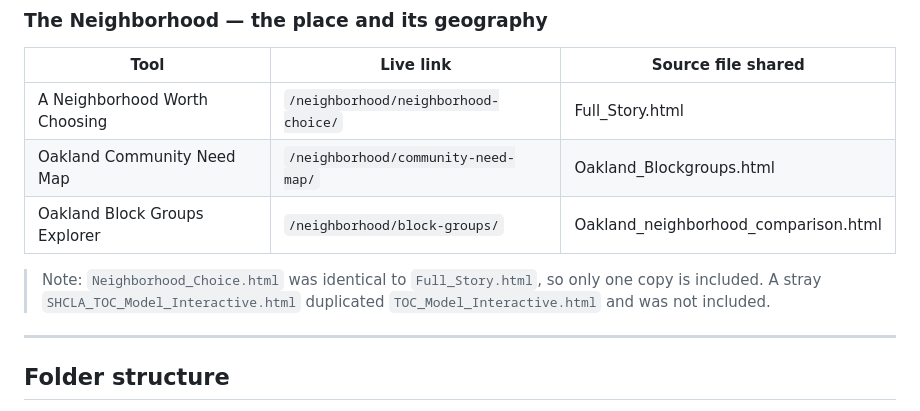
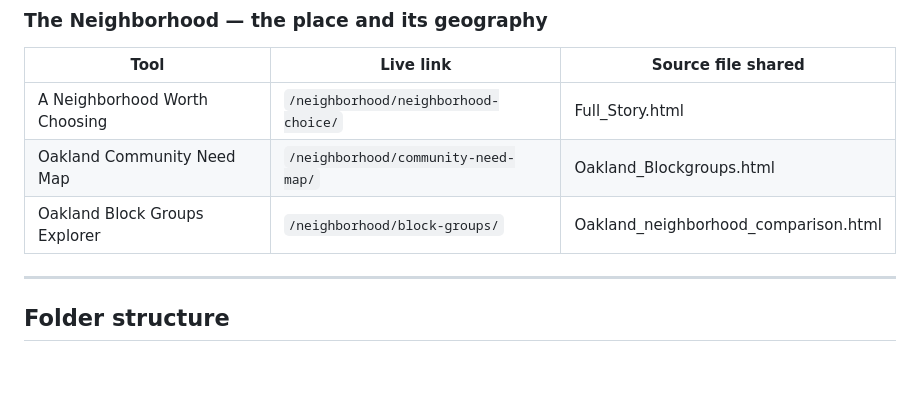
Before and after one commit to outreachxdesign/shcla, a Markdown page: README.md, the part around the change. GitHub-like rendering; blank space fills up the shorter version.

```diff
--- a/README.md
+++ b/README.md
@@ -31,7 +31,6 @@ The landing page (`index.html`) links to every tool. The links below point to th
 | Oakland Community Need Map | `/neighborhood/community-need-map/` | Oakland_Blockgroups.html |
 | Oakland Block Groups Explorer | `/neighborhood/block-groups/` | Oakland_neighborhood_comparison.html |
 
-> Note: `Neighborhood_Choice.html` was identical to `Full_Story.html`, so only one copy is included. A stray `SHCLA_TOC_Model_Interactive.html` duplicated `TOC_Model_Interactive.html` and was not included.
 
 ---
 
```
